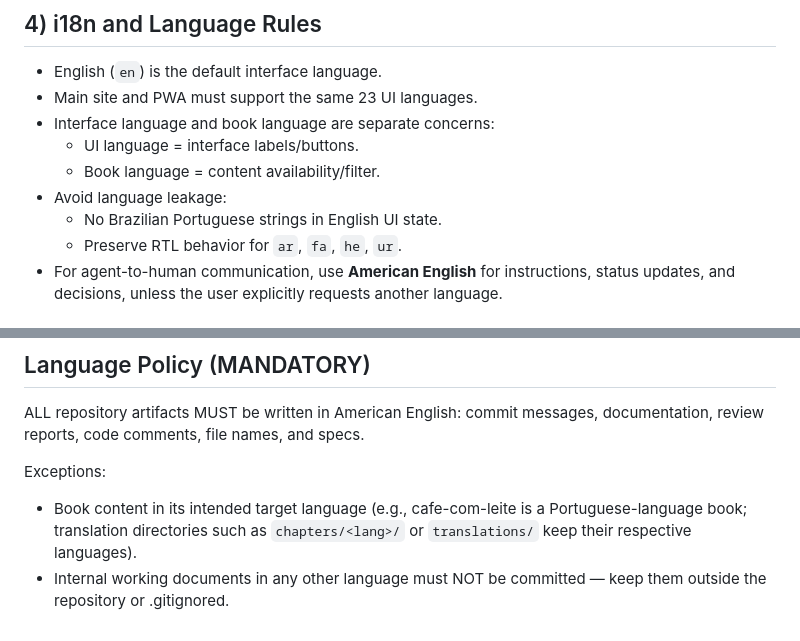
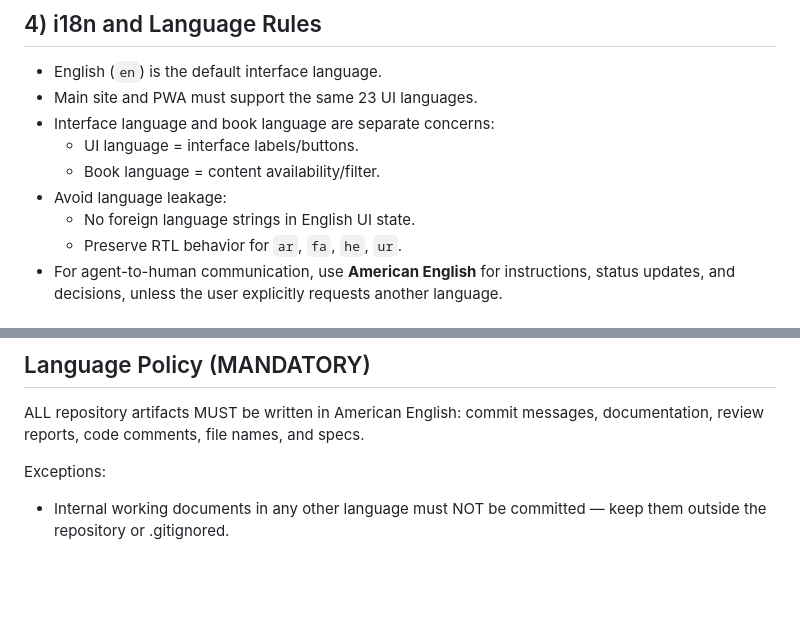
Before and after one commit to AI2M2IA/ai2m2ia.github.io, a Markdown page: AGENTS.md, 2 parts joined by grey strips. Drawn GitHub-style; blank space fills up the shorter version.

```diff
--- a/AGENTS.md
+++ b/AGENTS.md
@@ -57,7 +57,7 @@ Do not merge with failing checks.
   - UI language = interface labels/buttons.
   - Book language = content availability/filter.
 - Avoid language leakage:
-  - No Brazilian Portuguese strings in English UI state.
+  - No foreign language strings in English UI state.
   - Preserve RTL behavior for `ar`, `fa`, `he`, `ur`.
 - For agent-to-human communication, use **American English** for instructions, status updates, and decisions, unless the user explicitly requests another language.
 
@@ -387,5 +387,5 @@ These rules apply to EVERY agent and tool (Claude, Codex, ChatGPT, Gemini/Antigr
 ALL repository artifacts MUST be written in American English: commit messages, documentation, review reports, code comments, file names, and specs.
 
 Exceptions:
-- Book content in its intended target language (e.g., cafe-com-leite is a Portuguese-language book; translation directories such as `chapters/<lang>/` or `translations/` keep their respective languages).
+
 - Internal working documents in any other language must NOT be committed — keep them outside the repository or .gitignored.
```
Also changed, not shown: AUDIT-REPORT.md (deleted, +0 -517 lines).
